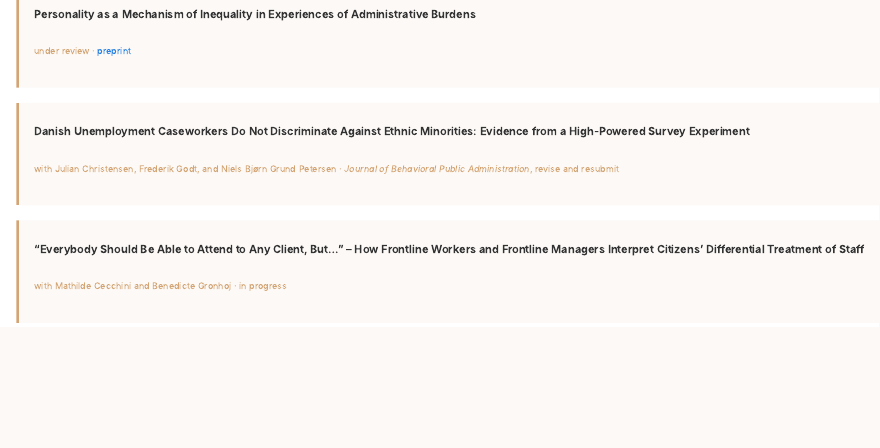
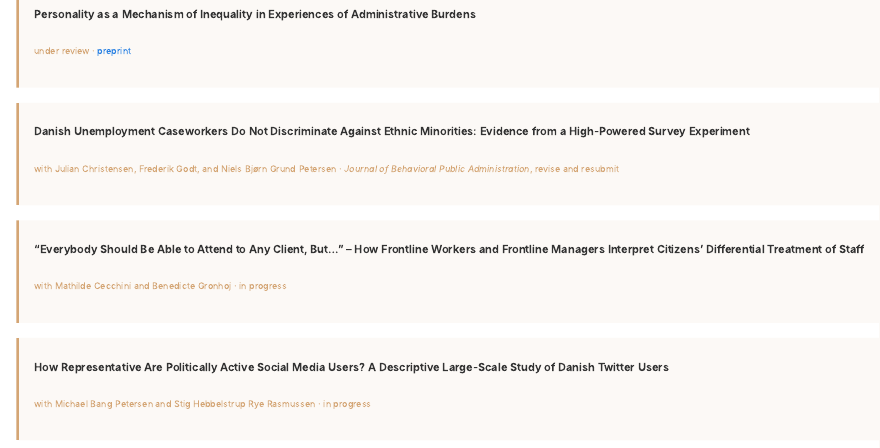
Before and after one commit to askehalling/askehalling-website, a Quarto document (research.qmd): the page in a window 1100 px wide, from 1660 px down. Rendered offline with R 4.5, knitr and Pandoc in place of Quarto, with nearby package versions.

Commit message:
Retitle Twitter representativeness paper and add it to website working papers
Co-Authored-By: Claude Opus 4.8 <noreply@anthropic.com>

```diff
--- a/research.qmd
+++ b/research.qmd
@@ -117,4 +117,10 @@ include-in-header:
 [with Mathilde Cecchini and Benedicte Gronhoj · in progress]{.meta}
 :::
 
+::: item
+[How Representative Are Politically Active Social Media Users? A Descriptive Large-Scale Study of Danish Twitter Users]{.title}
+
+[with Michael Bang Petersen and Stig Hebbelstrup Rye Rasmussen · in progress]{.meta}
 :::
+
+:::
```
Also changed, not shown: _cv.qmd (+1 -1 lines), files/cv.pdf.
